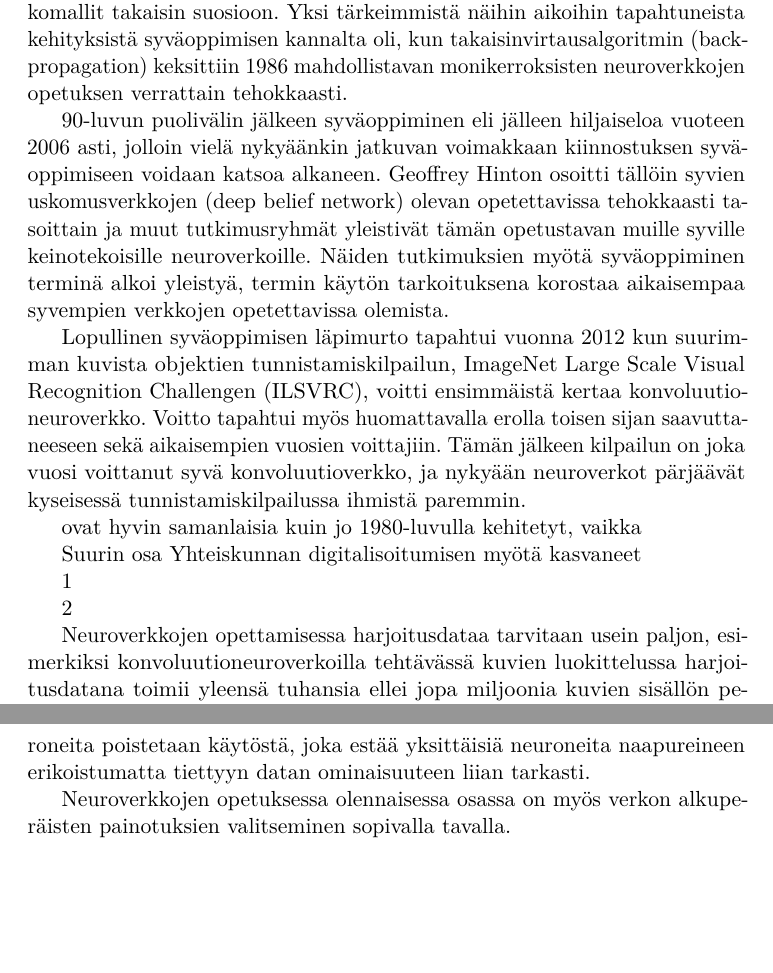
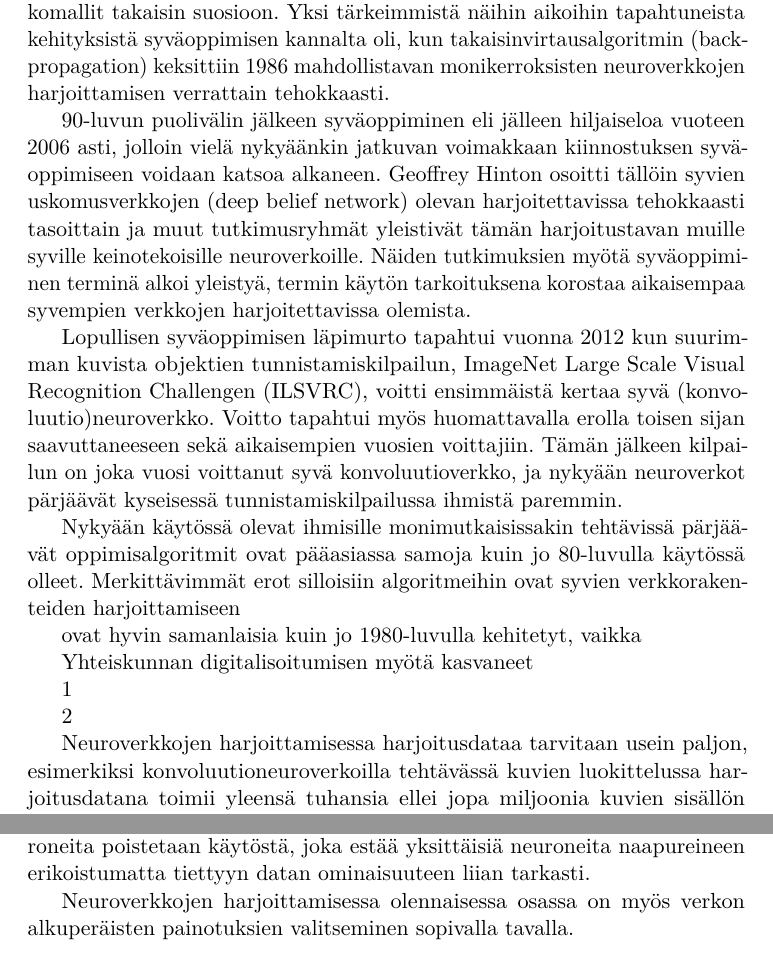
Before and after one commit to Tsarpf/kandi, a LaTeX thesis (thesis.tex): two parts of pages 4 and 7 of 9, joined at a grey line, cut so that both start at the same text, the shorter picture padded with empty space. Compiled offline with pdfLaTeX.

Commit message:
Vaihda kaikki 'opetukset' 'harjoituksiin'

```diff
--- a/thesis.tex
+++ b/thesis.tex
@@ -128,21 +128,23 @@
    Syväoppimisen historia ulottuu 1940-luvulle asti, jolloin kybernetiikan tutkimuksen myötä McCulloch ja Pitts kehittivät mukaansa nimetyn McCulloch-Pitts neuronin, tarkoituksenaan luoda matemaattinen malli jolla kuvailla biologista aivoissa tapahtuvaa oppimista. Tällä lineaarisella mallilla pystyi tunnistamaan ihmisen asettamien syötekategoriat määrittelevien painotuksien (weights) avulla vain kahden erilaisen syötekategorian välillä.
 
   Seuraava merkittävä kehitys tapahtui, kun 1950-luvulla kehitettiin ensimmäinen malli joka pystyi oppimaan syötekategorioita kuvaavat painotukset niistä annettujen esimerkkien perusteella, niin kutsuttu perseptroni.
-  Kybernetiikan mentyä pois muodista 1960-luvun aikana, seuraavan kerran merkittävää kehitystä tapahtui 80-90-luvulla konnektionismin tuodessa neuroverkkomallit takaisin suosioon. Yksi tärkeimmistä näihin aikoihin tapahtuneista kehityksistä syväoppimisen kannalta oli, kun takaisinvirtausalgoritmin (back-propagation) keksittiin 1986 mahdollistavan monikerroksisten neuroverkkojen opetuksen verrattain tehokkaasti.
+  Kybernetiikan mentyä pois muodista 1960-luvun aikana, seuraavan kerran merkittävää kehitystä tapahtui 80-90-luvulla konnektionismin tuodessa neuroverkkomallit takaisin suosioon. Yksi tärkeimmistä näihin aikoihin tapahtuneista kehityksistä syväoppimisen kannalta oli, kun takaisinvirtausalgoritmin (back-propagation) keksittiin 1986 mahdollistavan monikerroksisten neuroverkkojen harjoittamisen verrattain tehokkaasti.
 
-  90-luvun puolivälin jälkeen syväoppiminen eli jälleen hiljaiseloa vuoteen 2006 asti, jolloin vielä nykyäänkin jatkuvan voimakkaan kiinnostuksen syväoppimiseen voidaan katsoa alkaneen. Geoffrey Hinton osoitti tällöin syvien uskomusverkkojen (deep belief network) olevan opetettavissa tehokkaasti tasoittain ja muut tutkimusryhmät yleistivät tämän opetustavan muille syville keinotekoisille neuroverkoille. Näiden tutkimuksien myötä syväoppiminen terminä alkoi yleistyä, termin käytön tarkoituksena korostaa aikaisempaa syvempien verkkojen opetettavissa olemista.
+  90-luvun puolivälin jälkeen syväoppiminen eli jälleen hiljaiseloa vuoteen 2006 asti, jolloin vielä nykyäänkin jatkuvan voimakkaan kiinnostuksen syväoppimiseen voidaan katsoa alkaneen. Geoffrey Hinton osoitti tällöin syvien uskomusverkkojen (deep belief network) olevan harjoitettavissa tehokkaasti tasoittain ja muut tutkimusryhmät yleistivät tämän harjoitustavan muille syville keinotekoisille neuroverkoille. Näiden tutkimuksien myötä syväoppiminen terminä alkoi yleistyä, termin käytön tarkoituksena korostaa aikaisempaa syvempien verkkojen harjoitettavissa olemista.
 
-  Lopullinen syväoppimisen läpimurto tapahtui vuonna 2012 kun suurimman kuvista objektien tunnistamiskilpailun, ImageNet Large Scale Visual Recognition Challengen (ILSVRC), voitti ensimmäistä kertaa konvoluutioneuroverkko. Voitto tapahtui myös huomattavalla erolla toisen sijan saavuttaneeseen sekä aikaisempien vuosien voittajiin. Tämän jälkeen kilpailun on joka vuosi voittanut syvä konvoluutioverkko, ja nykyään neuroverkot pärjäävät kyseisessä tunnistamiskilpailussa ihmistä paremmin.
+  Lopullisen syväoppimisen läpimurto tapahtui vuonna 2012 kun suurimman kuvista objektien tunnistamiskilpailun, ImageNet Large Scale Visual Recognition Challengen (ILSVRC), voitti ensimmäistä kertaa syvä (konvoluutio)neuroverkko. Voitto tapahtui myös huomattavalla erolla toisen sijan saavuttaneeseen sekä aikaisempien vuosien voittajiin. Tämän jälkeen kilpailun on joka vuosi voittanut syvä konvoluutioverkko, ja nykyään neuroverkot pärjäävät kyseisessä tunnistamiskilpailussa ihmistä paremmin.
+
+  Nykyään käytössä olevat ihmisille monimutkaisissakin tehtävissä pärjäävät oppimisalgoritmit ovat pääasiassa samoja kuin jo 80-luvulla käytössä olleet. Merkittävimmät erot silloisiin algoritmeihin ovat syvien verkkorakenteiden harjoittamiseen
 
   ovat hyvin samanlaisia kuin jo 1980-luvulla kehitetyt, vaikka
 
-  Suurin osa Yhteiskunnan digitalisoitumisen myötä kasvaneet
+   Yhteiskunnan digitalisoitumisen myötä kasvaneet
 
   1
 
   2
 
-  Neuroverkkojen opettamisessa harjoitusdataa tarvitaan usein paljon, esimerkiksi konvoluutioneuroverkoilla tehtävässä kuvien luokittelussa harjoitusdatana toimii yleensä tuhansia ellei jopa miljoonia kuvien sisällön perusteella luokiteltuja kuvia. Esimerkiksi yhdessä tunnetuimmista kuvien sisällön tunnistamisen harjoittelua varten tehdyssä datasetissä, ImageNetissä (http://image-net.org/about-stats), on yli 14 miljoonaa luokiteltua kuvaa.
+  Neuroverkkojen harjoittamisessa harjoitusdataa tarvitaan usein paljon, esimerkiksi konvoluutioneuroverkoilla tehtävässä kuvien luokittelussa harjoitusdatana toimii yleensä tuhansia ellei jopa miljoonia kuvien sisällön perusteella luokiteltuja kuvia. Esimerkiksi yhdessä tunnetuimmista kuvien sisällön tunnistamisen harjoittelua varten tehdyssä datasetissä, ImageNetissä (http://image-net.org/about-stats), on yli 14 miljoonaa luokiteltua kuvaa.
 
   Tänä päivänä, vaikka neurotiedettä pidetäänkin tärkeänä inspiraation lähteenä syväoppimiselle, se ei kuitenkaan enää ole ensisijainen alaa eteenpäin vievä tekijä.
 
@@ -208,9 +210,9 @@
 
 
   Neuroverkon laskiessa ulostuloarvon jollekkin syötteelle, tapahtuu eteenpäinkulkeutumista (forward-propagation).
-  Suuri haaste neuroverkkojen opetuksessa on ylisovitus (overfitting) jossa neuroverkon virhefunktion arvo on harjoitusdatalla saatu erittäin pieneksi, mutta uuden datan kanssa virhefunktio antaa suuria arvoja. Tällöin neuroverkon oppima malli vastaa harjoitusdataa liian tarkkaan, eikä enää suoriudu yleisestä tapauksesta toivotulla tavalla. Ylisovitusta korjaamaan on kehitetty metodeja kuten esimerkiksi neuroniyksikköjen pudotus (dropout) jossa opetusvaiheessa yksittäisiä neuroneita poistetaan käytöstä, joka estää yksittäisiä neuroneita naapureineen erikoistumatta tiettyyn datan ominaisuuteen liian tarkasti.
+  Suuri haaste neuroverkkojen harjoittamisessa on ylisovitus (overfitting) jossa neuroverkon virhefunktion arvo on harjoitusdatalla saatu erittäin pieneksi, mutta uuden datan kanssa virhefunktio antaa suuria arvoja. Tällöin neuroverkon oppima malli vastaa harjoitusdataa liian tarkkaan, eikä enää suoriudu yleisestä tapauksesta toivotulla tavalla. Ylisovitusta korjaamaan on kehitetty metodeja kuten esimerkiksi neuroniyksikköjen pudotus (dropout) jossa harjoitusvaiheessa yksittäisiä neuroneita poistetaan käytöstä, joka estää yksittäisiä neuroneita naapureineen erikoistumatta tiettyyn datan ominaisuuteen liian tarkasti.
 
-  Neuroverkkojen opetuksessa olennaisessa osassa on myös verkon alkuperäisten painotuksien valitseminen sopivalla tavalla.
+  Neuroverkkojen harjoittamisessa olennaisessa osassa on myös verkon alkuperäisten painotuksien valitseminen sopivalla tavalla.
 
   \subsection{Gradienttimenetelmä} %tarvitseeko omaa otsikkoa, pitäisikö vain olla kappale takaisinvirtausalgoritmin otsikon alla?
   %batch gradient descent
```
Also changed, not shown: thesis.tex (2 more changed lines).
